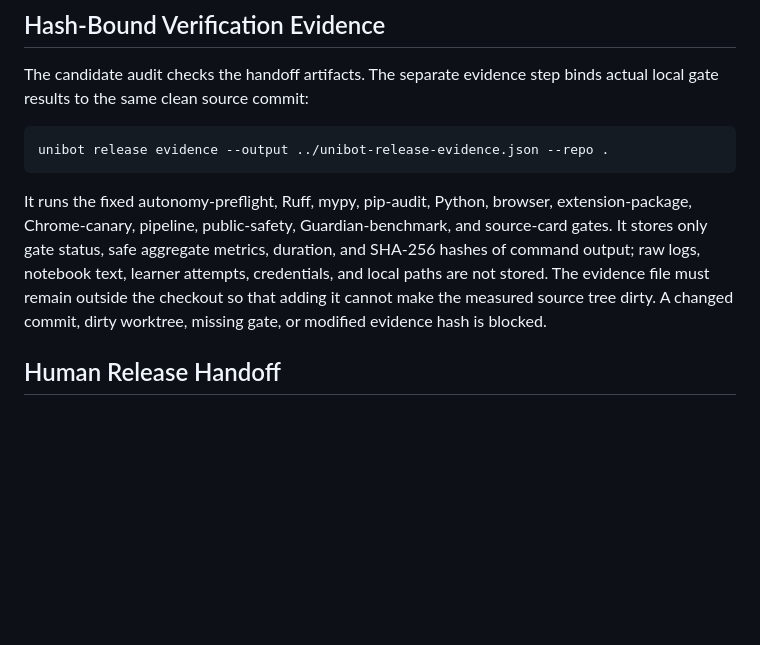
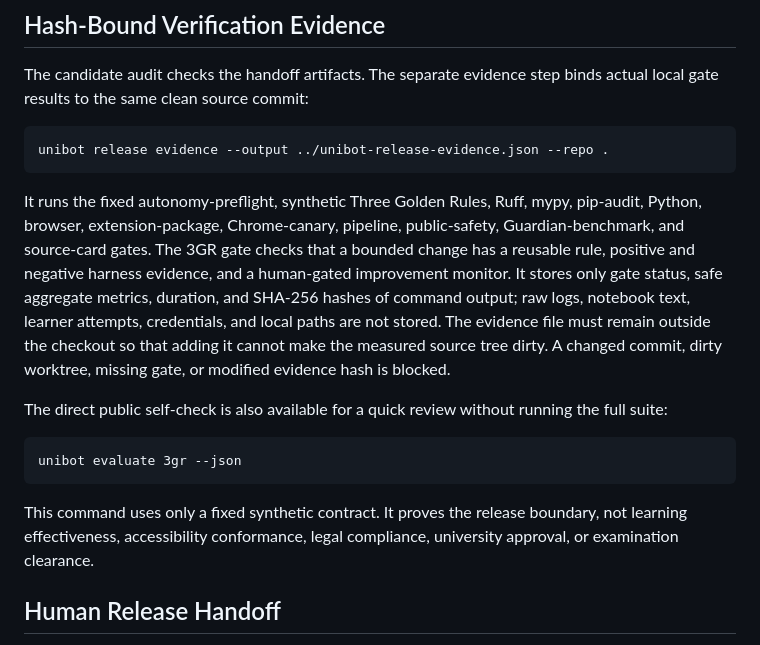
Before and after one commit to juliusopenclaw/unibot-guardian-gretel, a Markdown page: docs/unibot/UNIBOT_RELEASE_RUNBOOK.md, the part around the change. Rendered like a GitHub page; blank space fills up the shorter version.

````diff
--- a/docs/unibot/UNIBOT_RELEASE_RUNBOOK.md
+++ b/docs/unibot/UNIBOT_RELEASE_RUNBOOK.md
@@ -38,14 +38,27 @@ binds actual local gate results to the same clean source commit:
 unibot release evidence --output ../unibot-release-evidence.json --repo .
 ```
 
-It runs the fixed autonomy-preflight, Ruff, mypy, pip-audit, Python, browser,
-extension-package, Chrome-canary, pipeline, public-safety, Guardian-benchmark,
-and source-card gates. It stores only gate status, safe aggregate metrics,
+It runs the fixed autonomy-preflight, synthetic Three Golden Rules, Ruff, mypy,
+pip-audit, Python, browser, extension-package, Chrome-canary, pipeline,
+public-safety, Guardian-benchmark, and source-card gates. The 3GR gate checks
+that a bounded change has a reusable rule, positive and negative harness
+evidence, and a human-gated improvement monitor. It stores only gate status, safe aggregate metrics,
 duration, and SHA-256 hashes of command output;
 raw logs, notebook text, learner attempts, credentials, and local paths are not
 stored. The evidence file must remain outside the checkout so that adding it
 cannot make the measured source tree dirty. A changed commit, dirty worktree,
 missing gate, or modified evidence hash is blocked.
+
+The direct public self-check is also available for a quick review without
+running the full suite:
+
+```text
+unibot evaluate 3gr --json
+```
+
+This command uses only a fixed synthetic contract. It proves the release
+boundary, not learning effectiveness, accessibility conformance, legal
+compliance, university approval, or examination clearance.
 
 ## Human Release Handoff
 
````
Also changed, not shown: README.md (+6 -3 lines).
